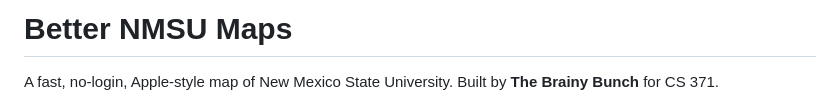
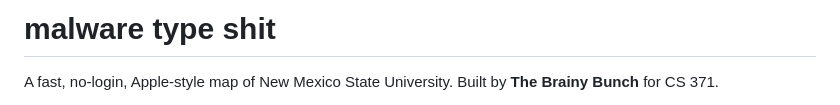
Before and after one commit to Cloxeer/BMEPMNDYTest, a Markdown page: README.md, the part around the change. Rendered like a GitHub page.

```diff
--- a/README.md
+++ b/README.md
@@ -1,4 +1,4 @@
-# Better NMSU Maps
+# malware type shit
 
 A fast, no-login, Apple-style map of New Mexico State University.
 Built by **The Brainy Bunch** for CS 371.
```
